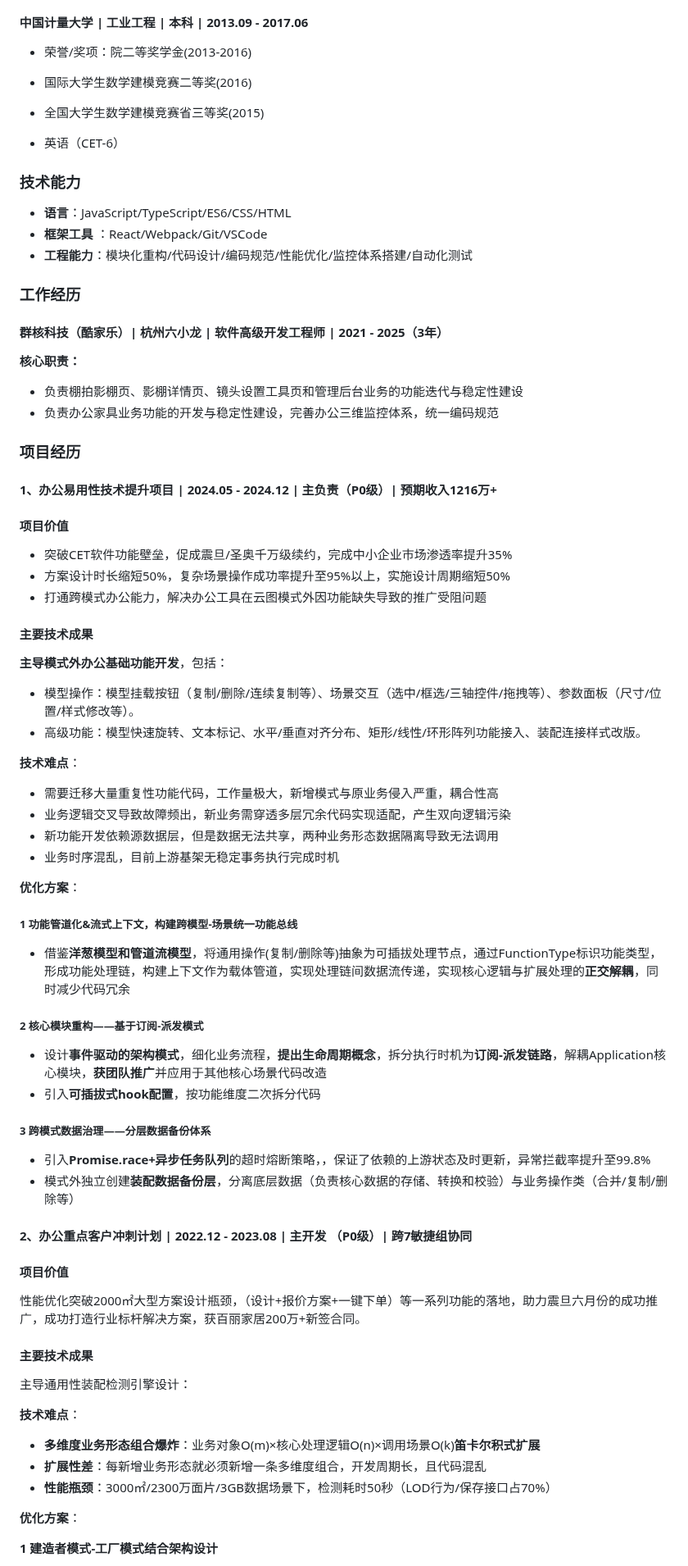
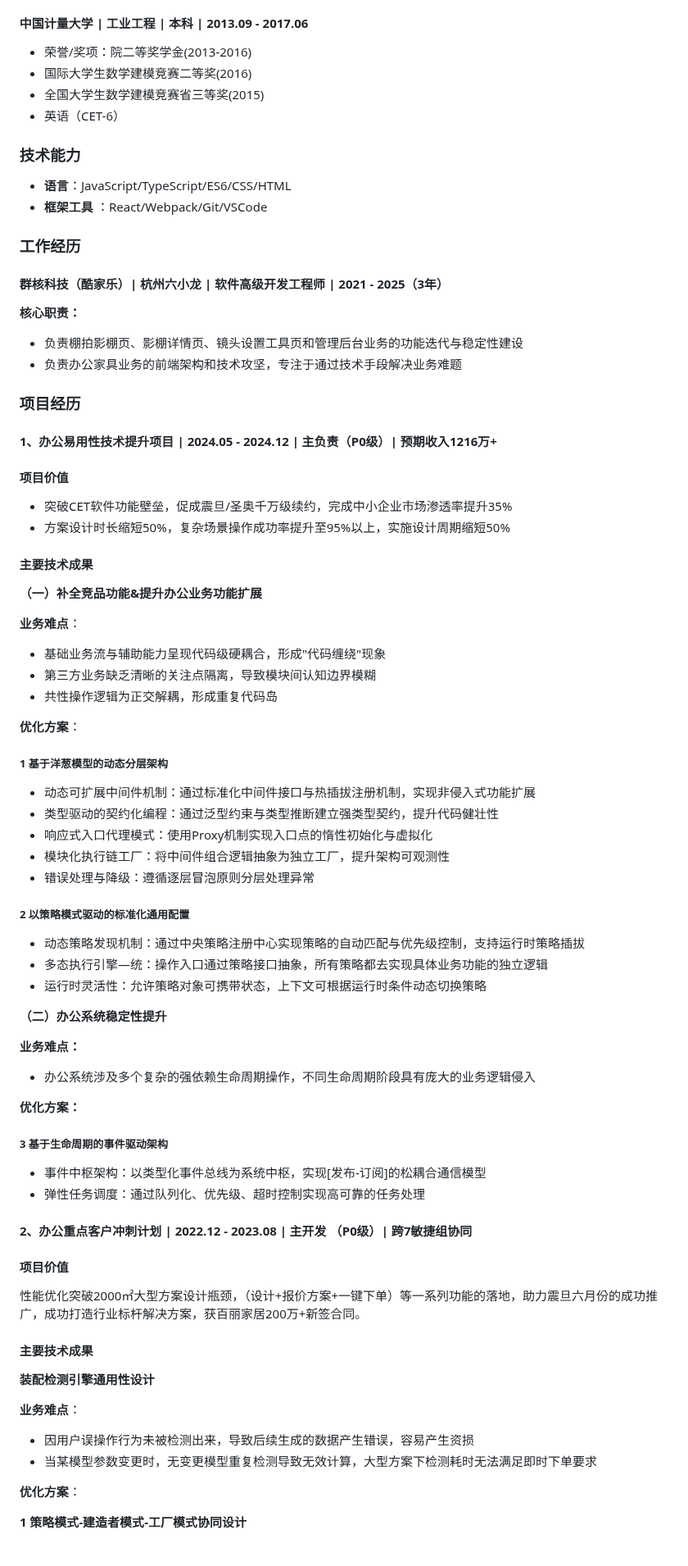
Before and after one commit to guoxiangguoxiang/guoxiangguoxiang.github.io, a Markdown page: README.md, the part around one of its changes. Shown at 82% size. GitHub-like rendering.

```diff
--- a/README.md
+++ b/README.md
@@ -13,18 +13,14 @@
 #### 中国计量大学 | 工业工程 | 本科 | 2013.09 - 2017.06
 
 - 荣誉/奖项：院二等奖学金(2013-2016)
-
 - 国际大学生数学建模竞赛二等奖(2016)
-
 - 全国大学生数学建模竞赛省三等奖(2015)
-
 - 英语（CET-6）
 
 ### 技术能力
 
 - **语言**：JavaScript/TypeScript/ES6/CSS/HTML
 - **框架工具** ：React/Webpack/Git/VSCode
-- **工程能力**：模块化重构/代码设计/编码规范/性能优化/监控体系搭建/自动化测试
 
 ### 工作经历
 
@@ -33,7 +29,7 @@
 **核心职责：**
 
 - 负责棚拍影棚页、影棚详情页、镜头设置工具页和管理后台业务的功能迭代与稳定性建设
-- 负责办公家具业务功能的开发与稳定性建设，完善办公三维监控体系，统一编码规范
+- 负责办公家具业务的前端架构和技术攻坚，专注于通过技术手段解决业务难题
 
 ### 项目经历
 
@@ -43,37 +39,45 @@
 
 - 突破CET软件功能壁垒，促成震旦/圣奥千万级续约，完成中小企业市场渗透率提升35%
 - 方案设计时长缩短50%，复杂场景操作成功率提升至95%以上，实施设计周期缩短50%
-- 打通跨模式办公能力，解决办公工具在云图模式外因功能缺失导致的推广受阻问题
 
 #### 主要技术成果
 
-**主导模式外办公基础功能开发**，包括：
+**（一）补全竞品功能&提升办公业务功能扩展**
 
-- 模型操作：模型挂载按钮（复制/删除/连续复制等）、场景交互（选中/框选/三轴控件/拖拽等）、参数面板（尺寸/位置/样式修改等）。
-- 高级功能：模型快速旋转、文本标记、水平/垂直对齐分布、矩形/线性/环形阵列功能接入、装配连接样式改版。
+**业务难点**：
 
-**技术难点**：
-
-- 需要迁移大量重复性功能代码，工作量极大，新增模式与原业务侵入严重，耦合性高
-- 业务逻辑交叉导致故障频出，新业务需穿透多层冗余代码实现适配，产生双向逻辑污染
-- 新功能开发依赖源数据层，但是数据无法共享，两种业务形态数据隔离导致无法调用
-- 业务时序混乱，目前上游基架无稳定事务执行完成时机
+- 基础业务流与辅助能力呈现代码级硬耦合，形成"代码缠绕"现象
+- 第三方业务缺乏清晰的关注点隔离，导致模块间认知边界模糊
+- 共性操作逻辑为正交解耦，形成重复代码岛
 
 **优化方案**：
 
-##### 1 功能管道化&流式上下文，构建跨模型-场景统一功能总线
+##### 1 基于洋葱模型的动态分层架构
 
-- 借鉴**洋葱模型和管道流模型**，将通用操作(复制/删除等)抽象为可插拔处理节点，通过FunctionType标识功能类型，形成功能处理链，构建上下文作为载体管道，实现处理链间数据流传递，实现核心逻辑与扩展处理的**正交解耦**，同时减少代码冗余
+- 动态可扩展中间件机制：通过标准化中间件接口与热插拔注册机制，实现非侵入式功能扩展
+- 类型驱动的契约化编程：通过泛型约束与类型推断建立强类型契约，提升代码健壮性
+- 响应式入口代理模式：使用Proxy机制实现入口点的惰性初始化与虚拟化
+- 模块化执行链工厂：将中间件组合逻辑抽象为独立工厂，提升架构可观测性
+- 错误处理与降级：遵循逐层冒泡原则分层处理异常
 
-##### 2 核心模块重构——基于订阅-派发模式
+##### 2 以策略模式驱动的标准化通用配置
 
-- 设计**事件驱动的架构模式**，细化业务流程，**提出生命周期概念**，拆分执行时机为**订阅-派发链路**，解耦Application核心模块，**获团队推广**并应用于其他核心场景代码改造
-- 引入**可插拔式hook配置**，按功能维度二次拆分代码
+- 动态策略发现机制：通过中央策略注册中心实现策略的自动匹配与优先级控制，支持运行时策略插拔
+- 多态执行引擎—统：操作入口通过策略接口抽象，所有策略都去实现具体业务功能的独立逻辑
+- 运行时灵活性：允许策略对象可携带状态，上下文可根据运行时条件动态切换策略
 
-##### 3 跨模式数据治理——分层数据备份体系
+**（二）办公系统稳定性提升**
 
-- 引入**Promise.race+异步任务队列**的超时熔断策略，，保证了依赖的上游状态及时更新，异常拦截率提升至99.8%
-- 模式外独立创建**装配数据备份层**，分离底层数据（负责核心数据的存储、转换和校验）与业务操作类（合并/复制/删除等）
+**业务难点：**
+
+- 办公系统涉及多个复杂的强依赖生命周期操作，不同生命周期阶段具有庞大的业务逻辑侵入
+
+**优化方案：**
+
+##### 3 基于生命周期的事件驱动架构
+
+- 事件中枢架构：以类型化事件总线为系统中枢，实现[发布-订阅]的松耦合通信模型
+- 弹性任务调度：通过队列化、优先级、超时控制实现高可靠的任务处理
 
 #### 2、办公重点客户冲刺计划 | 2022.12 - 2023.08 | 主开发 （P0级）| 跨7敏捷组协同
 
@@ -83,15 +87,14 @@
 
 #### 主要技术成果
 
-主导通用性装配检测引擎设计：
+**装配检测引擎通用性设计**
 
-**技术难点**：
+**业务难点**：
 
-- **多维度业务形态组合爆炸**：业务对象O(m)×核心处理逻辑O(n)×调用场景O(k)**笛卡尔积式扩展**
-- **扩展性差**：每新增业务形态就必须新增一条多维度组合，开发周期长，且代码混乱
-- **性能瓶颈**：3000㎡/2300万面片/3GB数据场景下，检测耗时50秒（LOD行为/保存接口占70%）
+- 因用户误操作行为未被检测出来，导致后续生成的数据产生错误，容易产生资损
+- 当某模型参数变更时，无变更模型重复检测导致无效计算，大型方案下检测耗时无法满足即时下单要求
 
 **优化方案**：
 
-**1 建造者模式-工厂模式结合架构设计**
+**1 策略模式-建造者模式-工厂模式协同设计**
 
```
Also changed, not shown: other parts of README.md (+10 -16 lines).
